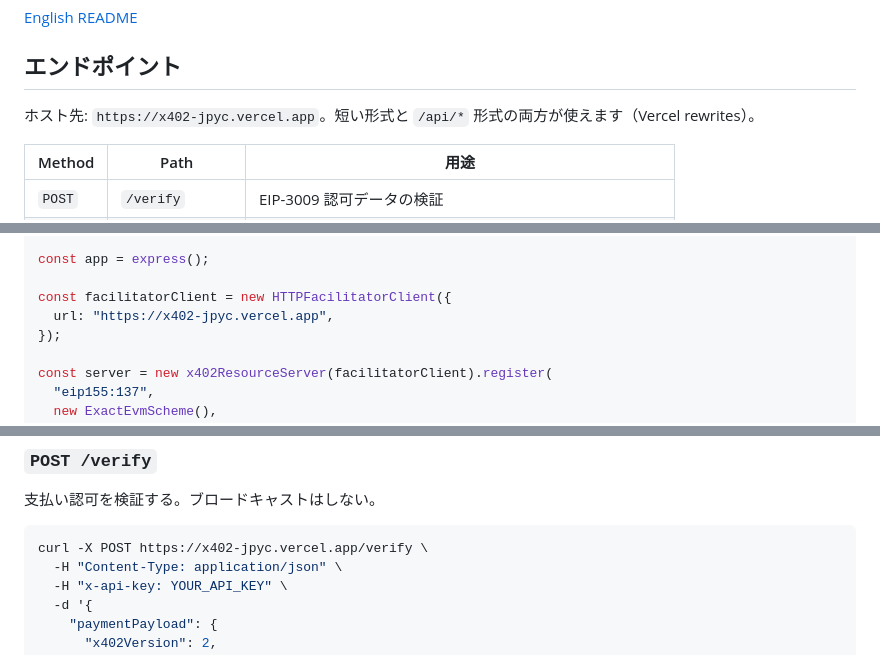
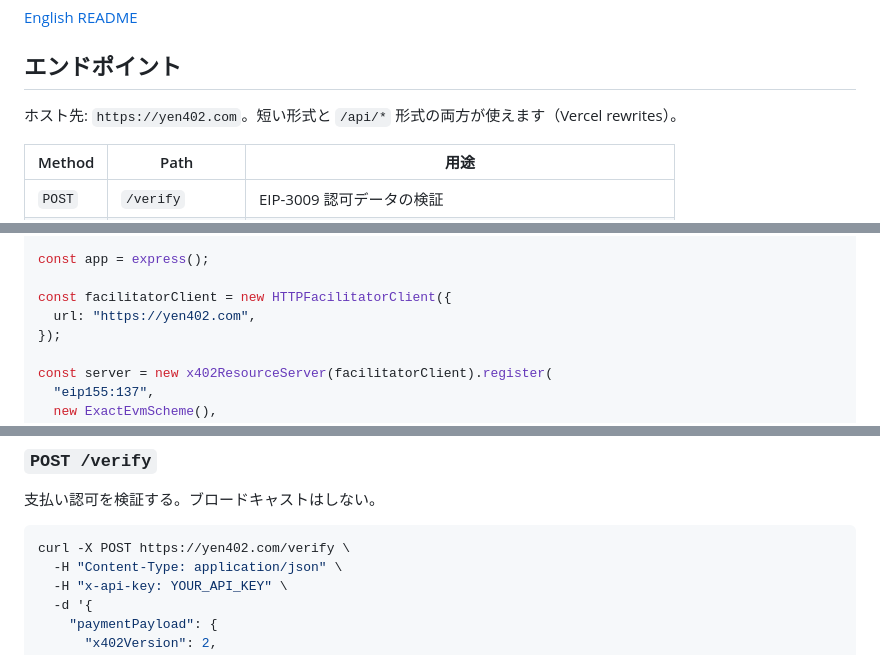
Before and after one commit to kakedashi3/x402-jpyc, a Markdown page: README.ja.md, 3 parts joined by grey strips. Rendered like a GitHub page.

Commit message:
docs: 本番 URL を yen402.com に切替
独自ドメイン yen402.com を取得し本番 URL とした。x402-jpyc.vercel.app は
Vercel 標準 URL として引き続き有効(後方互換)。

Co-Authored-By: Claude Opus 4.7 <noreply@anthropic.com>

````diff
--- a/README.ja.md
+++ b/README.ja.md
@@ -9,7 +9,7 @@ Polygon 上の JPYC (JPY Coin) で動く x402 ファシリテーター。HTTP AP
 
 ## エンドポイント
 
-ホスト先: `https://x402-jpyc.vercel.app`。短い形式と `/api/*` 形式の両方が使えます（Vercel rewrites）。
+ホスト先: `https://yen402.com`。短い形式と `/api/*` 形式の両方が使えます（Vercel rewrites）。
 
 | Method | Path | 用途 |
 |---|---|---|
@@ -37,7 +37,7 @@ import { ExactEvmScheme } from "@x402/evm/exact/server";
 const app = express();
 
 const facilitatorClient = new HTTPFacilitatorClient({
-  url: "https://x402-jpyc.vercel.app",
+  url: "https://yen402.com",
 });
 
 const server = new x402ResourceServer(facilitatorClient).register(
@@ -175,7 +175,7 @@ console.log(await response.json());
 支払い認可を検証する。ブロードキャストはしない。
 
 ```bash
-curl -X POST https://x402-jpyc.vercel.app/verify \
+curl -X POST https://yen402.com/verify \
   -H "Content-Type: application/json" \
   -H "x-api-key: YOUR_API_KEY" \
   -d '{
````
Also changed, not shown: other parts of README.ja.md (+1 -1 lines), README.md (+4 -4 lines), spec.md (+1 -1 lines).
